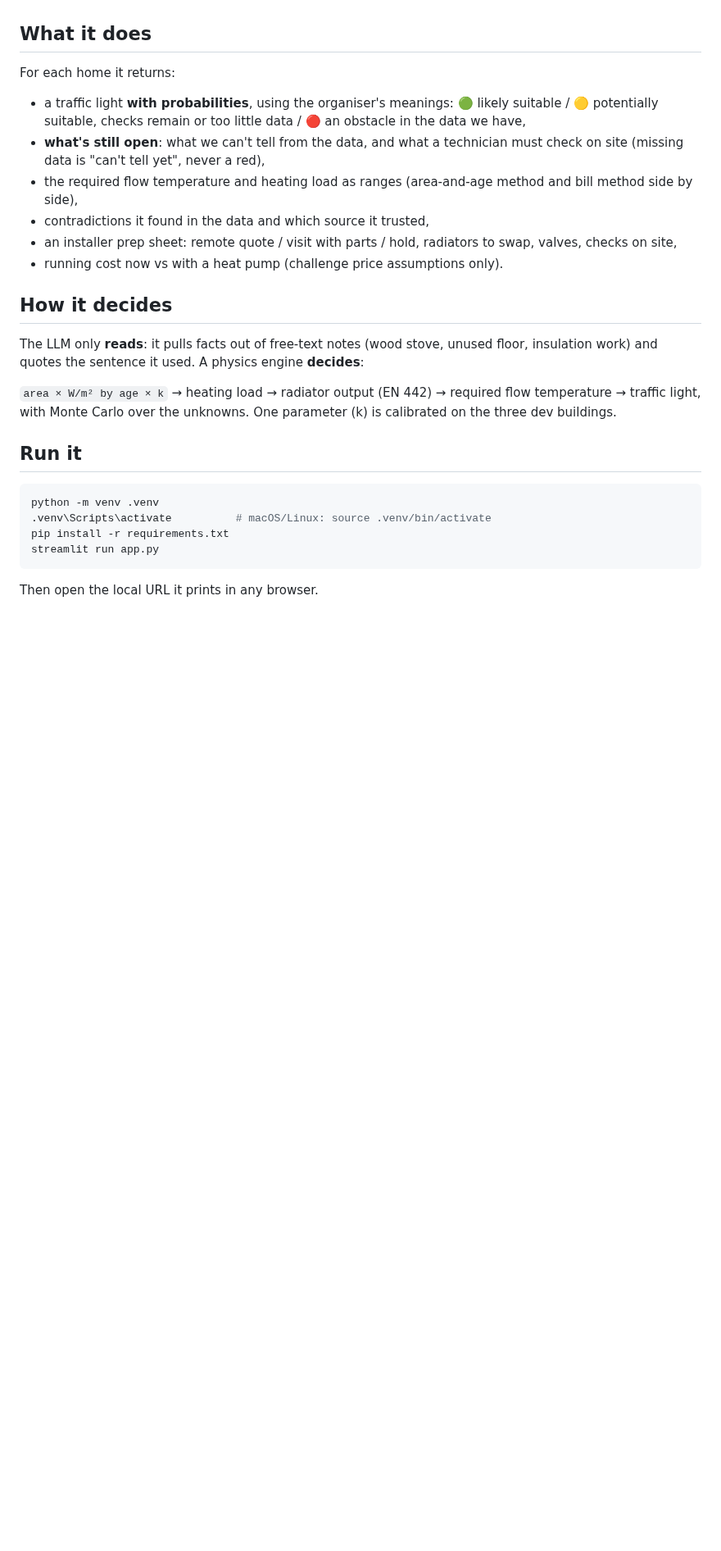
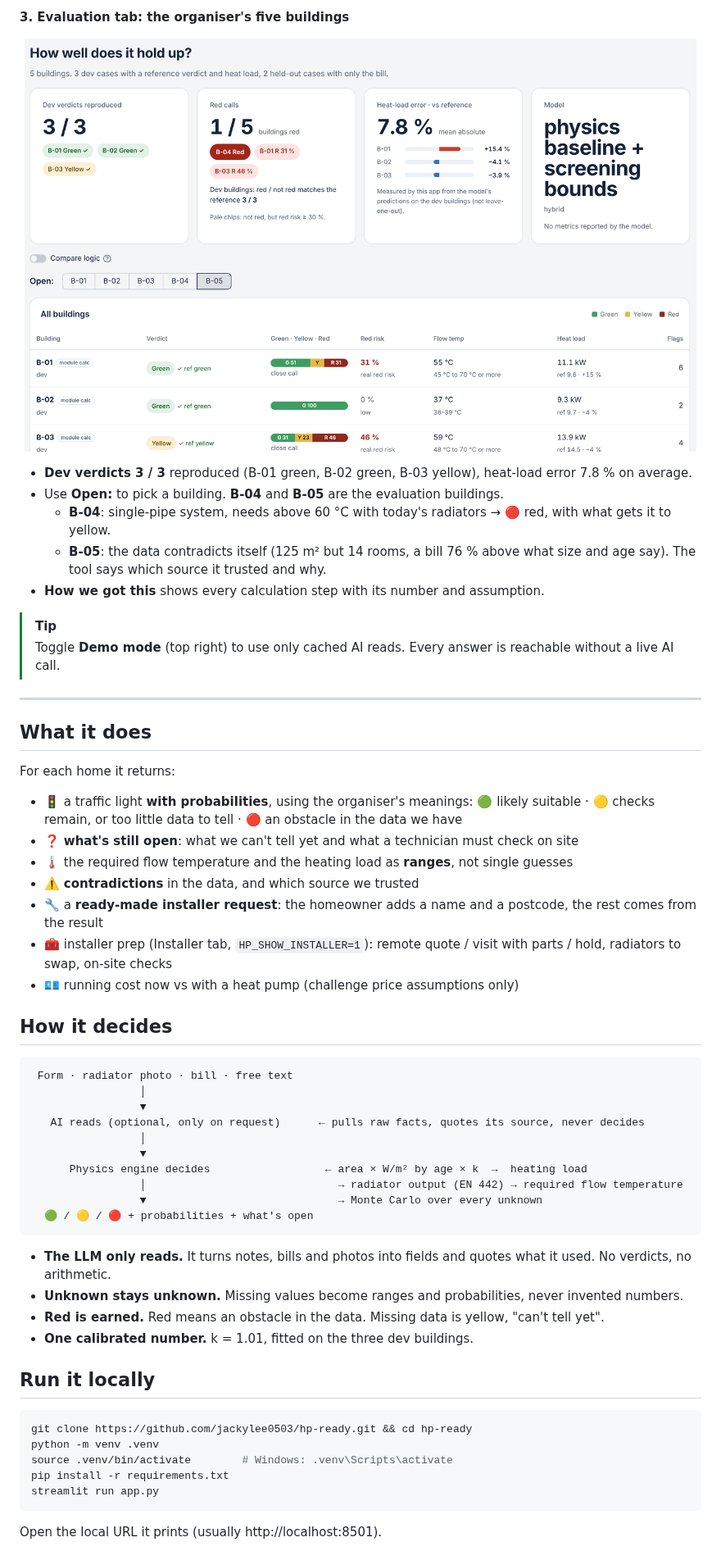
Before and after one commit to jackylee0503/hp-ready, a Markdown page: README.md, the part around one of its changes. Shown at 82% size. GitHub-like rendering; pictures changed too: docs/readme/evaluation.png (added); blank space fills up the shorter version.

````diff
--- a/README.md
+++ b/README.md
@@ -6,28 +55,62 @@ Built for WATT THE HACK Munich 2026, challenge #4 by nuuEnergy: *"Can AI tell wh
+**3. Evaluation tab: the organiser's five buildings**
+
+<p align="center">
+  <img src="docs/readme/evaluation.png" alt="Evaluation tab: dev verdicts 3/3 reproduced, 7.8 % mean heat-load error, table of all five buildings" width="820">
+</p>
+
+- **Dev verdicts 3 / 3** reproduced (B-01 green, B-02 green, B-03 yellow), heat-load error 7.8 % on average.
+- Use **Open:** to pick a building. **B-04** and **B-05** are the evaluation buildings.
+  - **B-04**: single-pipe system, needs above 60 °C with today's radiators → 🔴 red, with what gets it to yellow.
+  - **B-05**: the data contradicts itself (125 m² but 14 rooms, a bill 76 % above what size and age say). The tool says which source it trusted and why.
+- **How we got this** shows every calculation step with its number and assumption.
+
+> [!TIP]
+> Toggle **Demo mode** (top right) to use only cached AI reads. Every answer is reachable without a live AI call.
+
+---
 
 ## What it does
 
 For each home it returns:
-- a traffic light **with probabilities**, using the organiser's meanings: 🟢 likely suitable / 🟡 potentially suitable, checks remain or too little data / 🔴 an obstacle in the data we have,
-- **what's still open**: what we can't tell from the data, and what a technician must check on site (missing data is "can't tell yet", never a red),
-- the required flow temperature and heating load as ranges (area-and-age method and bill method side by side),
-- contradictions it found in the data and which source it trusted,
-- an installer prep sheet: remote quote / visit with parts / hold, radiators to swap, valves, checks on site,
-- running cost now vs with a heat pump (challenge price assumptions only).
+
+- 🚦 a traffic light **with probabilities**, using the organiser's meanings:
+  🟢 likely suitable · 🟡 checks remain, or too little data to tell · 🔴 an obstacle in the data we have
+- ❓ **what's still open**: what we can't tell yet and what a technician must check on site
+- 🌡️ the required flow temperature and the heating load as **ranges**, not single guesses
+- ⚠️ **contradictions** in the data, and which source we trusted
+- 🔧 a **ready-made installer request**: the homeowner adds a name and a postcode, the rest comes from the result
+- 🧰 installer prep (Installer tab, `HP_SHOW_INSTALLER=1`): remote quote / visit with parts / hold, radiators to swap, on-site checks
+- 💶 running cost now vs with a heat pump (challenge price assumptions only)
 
 ## How it decides
 
-The LLM only **reads**: it pulls facts out of free-text notes (wood stove, unused floor, insulation work) and quotes the sentence it used. A physics engine **decides**:
+```
+ Form · radiator photo · bill · free text
+                 │
+                 ▼
+   AI reads (optional, only on request)      ← pulls raw facts, quotes its source, never decides
+                 │
+                 ▼
+      Physics engine decides                  ← area × W/m² by age × k  →  heating load
+                 │                              → radiator output (EN 442) → required flow temperature
+                 ▼                              → Monte Carlo over every unknown
+  🟢 / 🟡 / 🔴 + probabilities + what's open
+```
 
-`area × W/m² by age × k` → heating load → radiator output (EN 442) → required flow temperature → traffic light, with Monte Carlo over the unknowns. One parameter (k) is calibrated on the three dev buildings.
+- **The LLM only reads.** It turns notes, bills and photos into fields and quotes what it used. No verdicts, no arithmetic.
+- **Unknown stays unknown.** Missing values become ranges and probabilities, never invented numbers.
+- **Red is earned.** Red means an obstacle in the data. Missing data is yellow, "can't tell yet".
+- **One calibrated number.** k = 1.01, fitted on the three dev buildings.
 
-## Run it
+## Run it locally
 
 ```bash
+git clone https://github.com/jackylee0503/hp-ready.git && cd hp-ready
 python -m venv .venv
-.venv\Scripts\activate          # macOS/Linux: source .venv/bin/activate
+source .venv/bin/activate        # Windows: .venv\Scripts\activate
 pip install -r requirements.txt
 streamlit run app.py
 ```
 
-Then open the local URL it prints in any browser.
+Open the local URL it prints (usually http://localhost:8501).
 
````
Also changed, not shown: other parts of README.md (+70 -13 lines), docs/readme/answer.png (added).
